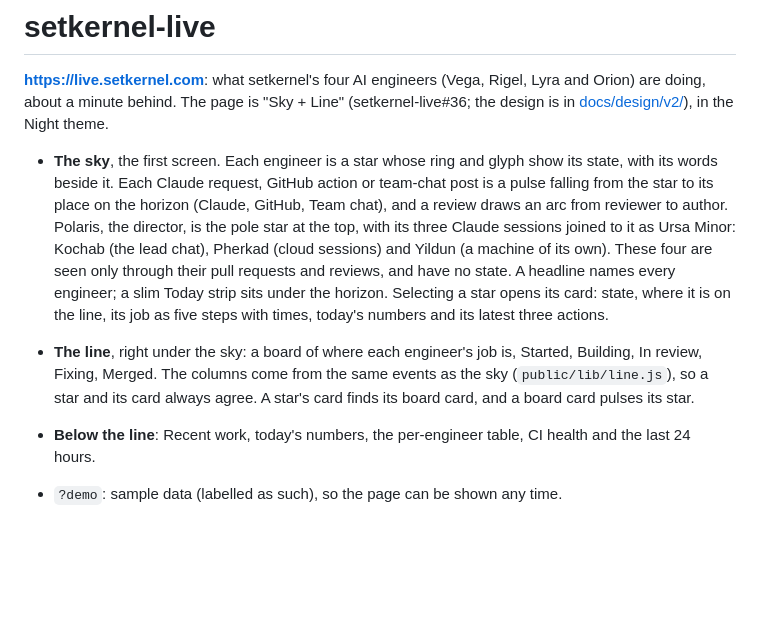
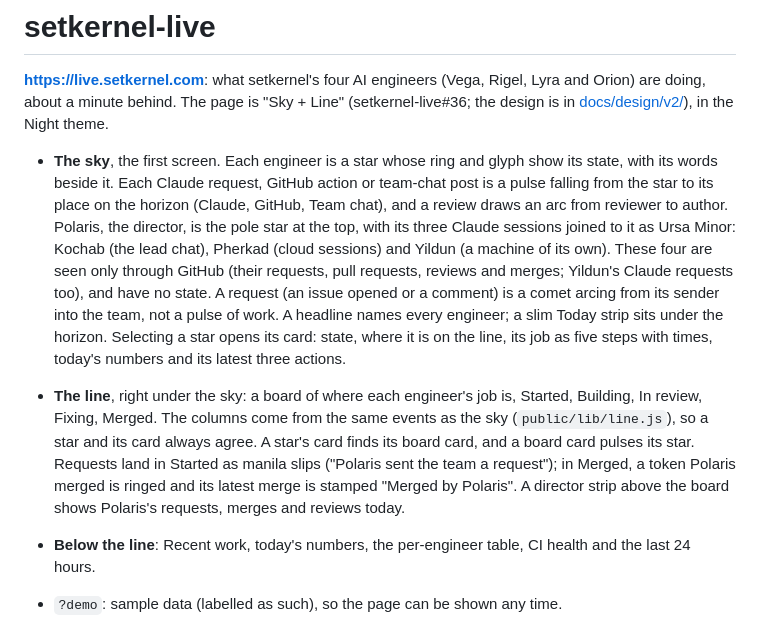
Before and after one commit to setkernel/setkernel-live, a Markdown page: README.md, the part around one of its changes. Drawn GitHub-style; blank space fills up the shorter version.

```diff
--- a/README.md
+++ b/README.md
@@ -9,14 +9,19 @@ are doing, about a minute behind. The page is "Sky + Line" (setkernel-live#36; t
   the star to its place on the horizon (Claude, GitHub, Team chat), and a review draws an arc from
   reviewer to author. Polaris, the director, is the pole star at the top, with its three Claude
   sessions joined to it as Ursa Minor: Kochab (the lead chat), Pherkad (cloud sessions) and Yildun
-  (a machine of its own). These four are seen only through their pull requests and reviews, and
-  have no state. A headline names every engineer; a slim Today strip sits under the horizon.
+  (a machine of its own). These four are seen only through GitHub (their requests, pull requests,
+  reviews and merges; Yildun's Claude requests too), and have no state. A request (an issue
+  opened or a comment) is a comet arcing from its sender into the team, not a pulse of work.
+  A headline names every engineer; a slim Today strip sits under the horizon.
   Selecting a star opens its card: state, where it is on the line, its job as five steps with
   times, today's numbers and its latest three actions.
 - **The line**, right under the sky: a board of where each engineer's job is, Started, Building,
   In review, Fixing, Merged. The columns come from the same events as the sky
   (`public/lib/line.js`), so a star and its card always agree. A star's card finds its board card,
-  and a board card pulses its star.
+  and a board card pulses its star. Requests land in Started as manila slips ("Polaris sent the
+  team a request"); in Merged, a token Polaris merged is ringed and its latest merge is stamped
+  "Merged by Polaris". A director strip above the board shows Polaris's requests, merges and
+  reviews today.
 - **Below the line**: Recent work, today's numbers, the per-engineer table, CI health and the last
   24 hours.
 
```
Also changed, not shown: other parts of README.md (+25 -6 lines).
